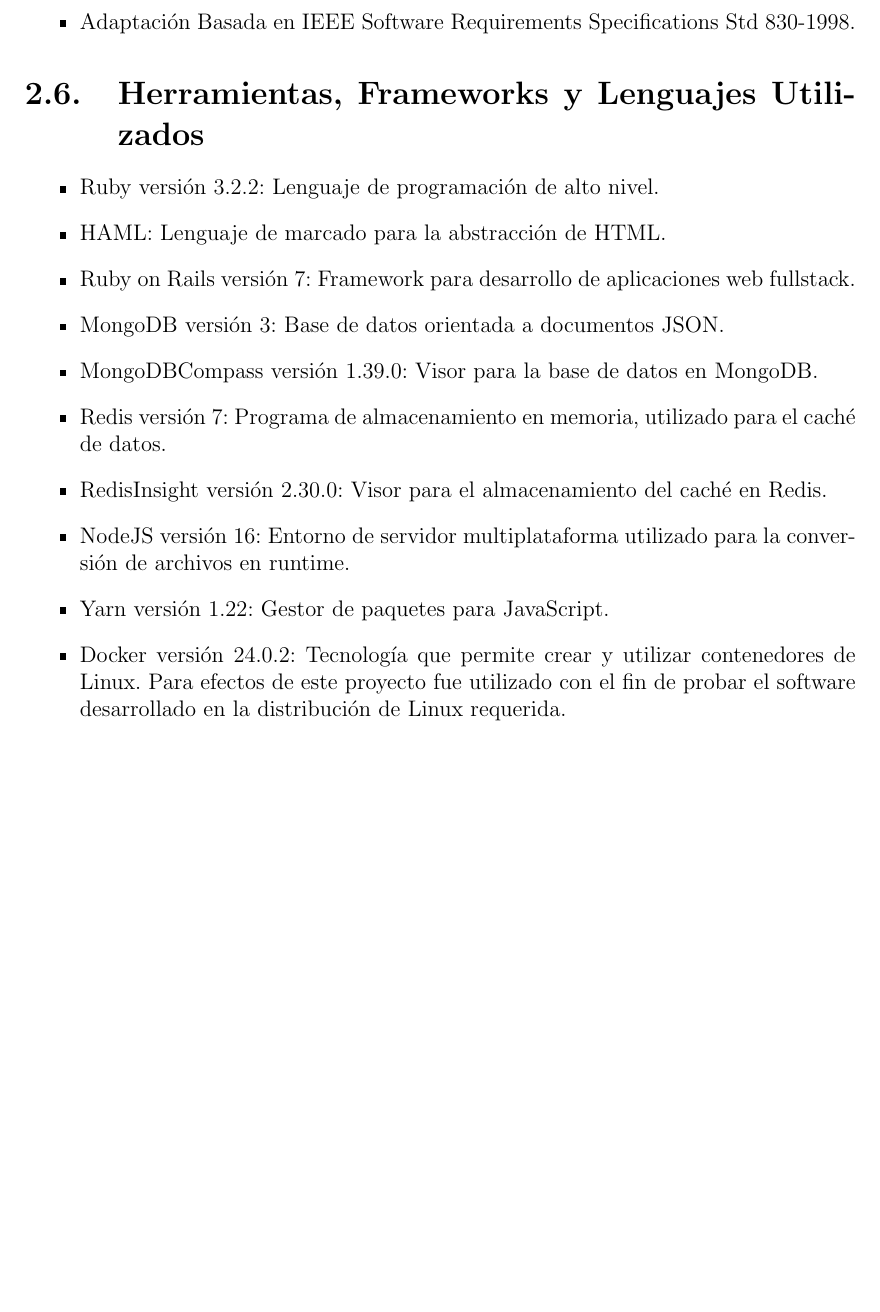
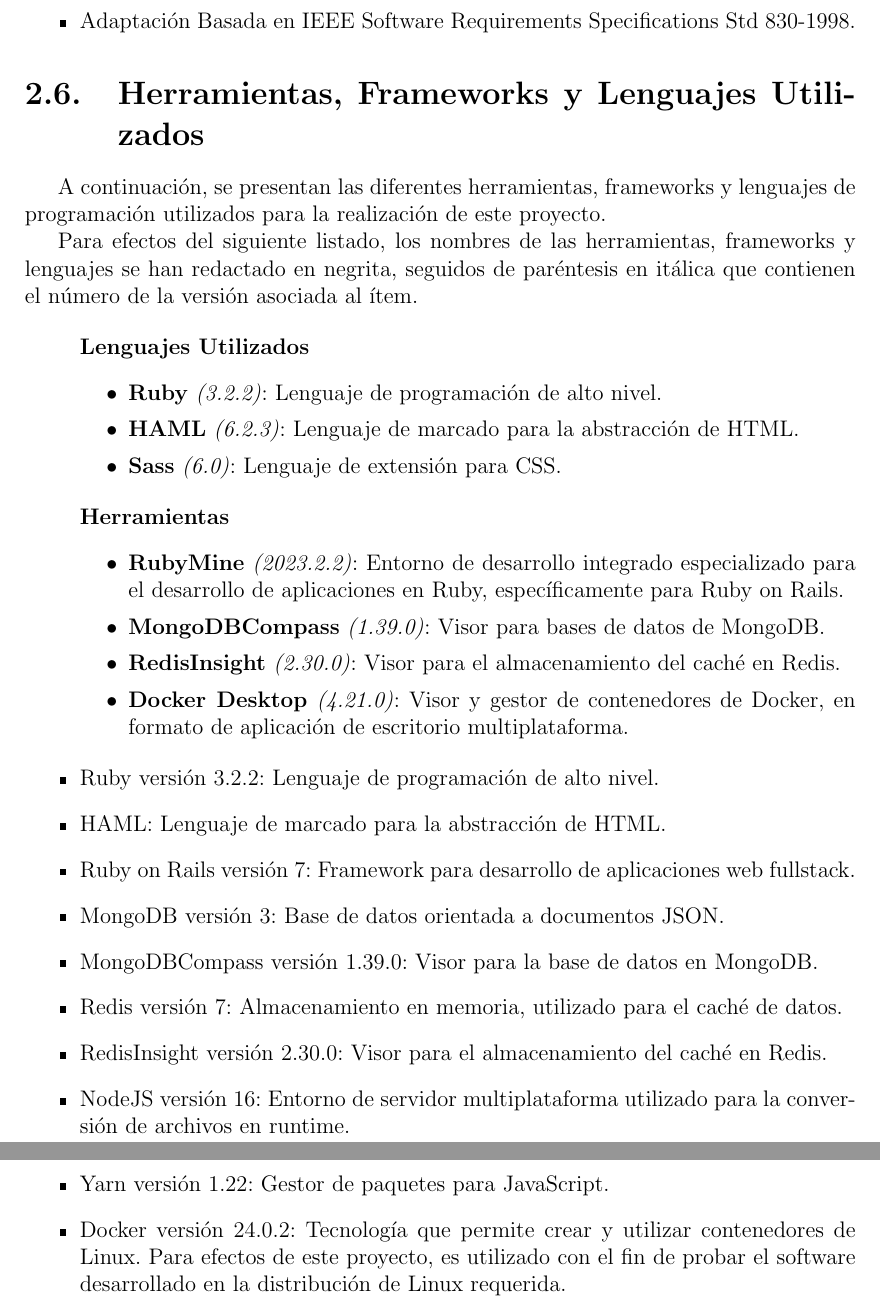
Before and after one commit to BGMP/Thesis, a LaTeX document (src/main.tex, which reads src/chapters/project.tex): part of page 30 of 43 before the commit and two parts of pages 30 and 31 of 44 after it, the two joined at a grey line, cut so that both start at the same text, the shorter picture padded with empty space. Compiled offline with pdfLaTeX.

Commit message:
Draft tools, frameworks and languages

```diff
--- a/src/chapters/project.tex
+++ b/src/chapters/project.tex
@@ -41,15 +41,44 @@
 \end{itemize}
 
 \section{Herramientas, Frameworks y  Lenguajes Utilizados}
+A continuación, se presentan las diferentes herramientas, frameworks y lenguajes de programación utilizados para la realización de este proyecto.
+
+Para efectos del siguiente listado, los nombres de las herramientas, frameworks y lenguajes se han redactado en negrita, seguidos de paréntesis en itálica que contienen el número de la versión asociada al ítem.
+
 \begin{itemize}
+	\item[] \textbf{Lenguajes Utilizados}
+	\begin{itemize}
+		\item \textbf{Ruby} \textit{(3.2.2)}: Lenguaje de programación de alto nivel.
+		\item \textbf{HAML} \textit{(6.2.3)}: Lenguaje de marcado para la abstracción de HTML.
+		\item \textbf{Sass} \textit{(6.0)}: Lenguaje de extensión para CSS.
+	\end{itemize}
+\end{itemize}
+
+\begin{itemize}
+	\item[] \textbf{Herramientas}
+	\begin{itemize}
+		\item \textbf{RubyMine} \textit{(2023.2.2)}: Entorno de desarrollo integrado especializado para el desarrollo de aplicaciones en Ruby, específicamente para Ruby on Rails.
+		\item \textbf{MongoDBCompass} \textit{(1.39.0)}: Visor para bases de datos de MongoDB.
+		\item \textbf{RedisInsight} \textit{(2.30.0)}: Visor para el almacenamiento del caché en Redis.
+		\item \textbf{Docker Desktop} \textit{(4.21.0)}: Visor y gestor de contenedores de Docker, en formato de aplicación de escritorio multiplataforma.
+	\end{itemize}
+\end{itemize}
+
+
+
+\begin{itemize}
+
+
+
+
 	\item Ruby versión 3.2.2: Lenguaje de programación de alto nivel.
 	\item HAML: Lenguaje de marcado para la abstracción de HTML.
 	\item Ruby on Rails versión 7: Framework para desarrollo de aplicaciones web fullstack.
 	\item MongoDB versión 3: Base de datos orientada a documentos JSON.
 	\item MongoDBCompass versión 1.39.0: Visor para la base de datos en MongoDB.
-	\item Redis versión 7: Programa de almacenamiento en memoria, utilizado para el caché de datos.
+	\item Redis versión 7: Almacenamiento en memoria, utilizado para el caché de datos.
 	\item RedisInsight versión 2.30.0: Visor para el almacenamiento del caché en Redis.
 	\item NodeJS versión 16: Entorno de servidor multiplataforma utilizado para la conversión de archivos en runtime.
 	\item Yarn versión 1.22: Gestor de paquetes para JavaScript.
-	\item Docker versión 24.0.2: Tecnología que permite crear y utilizar contenedores de Linux. Para efectos de este proyecto fue utilizado con el fin de probar el software desarrollado en la distribución de Linux requerida.
+	\item Docker versión 24.0.2: Tecnología que permite crear y utilizar contenedores de Linux. Para efectos de este proyecto, es utilizado con el fin de probar el software desarrollado en la distribución de Linux requerida.
 \end{itemize}
```
Also changed, not shown: src/chapters/problem.tex (+1 -1 lines).
